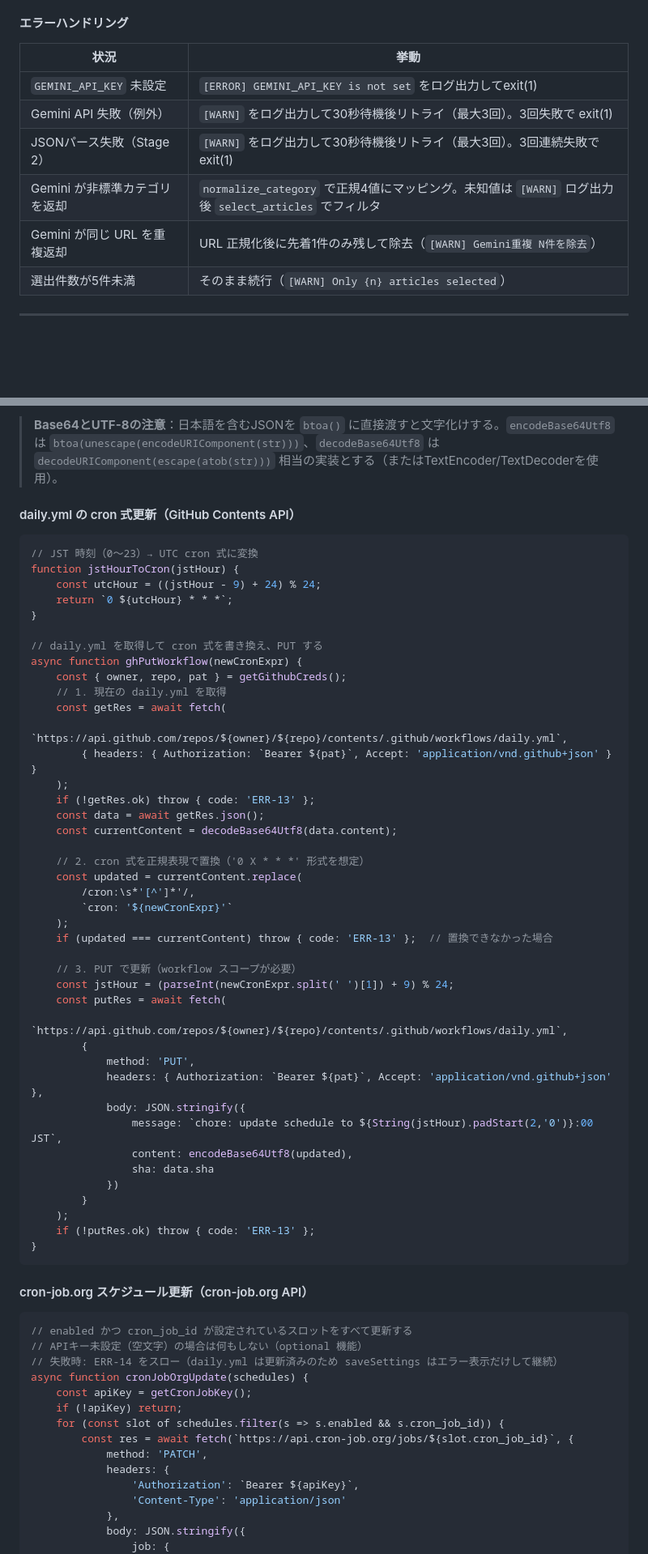
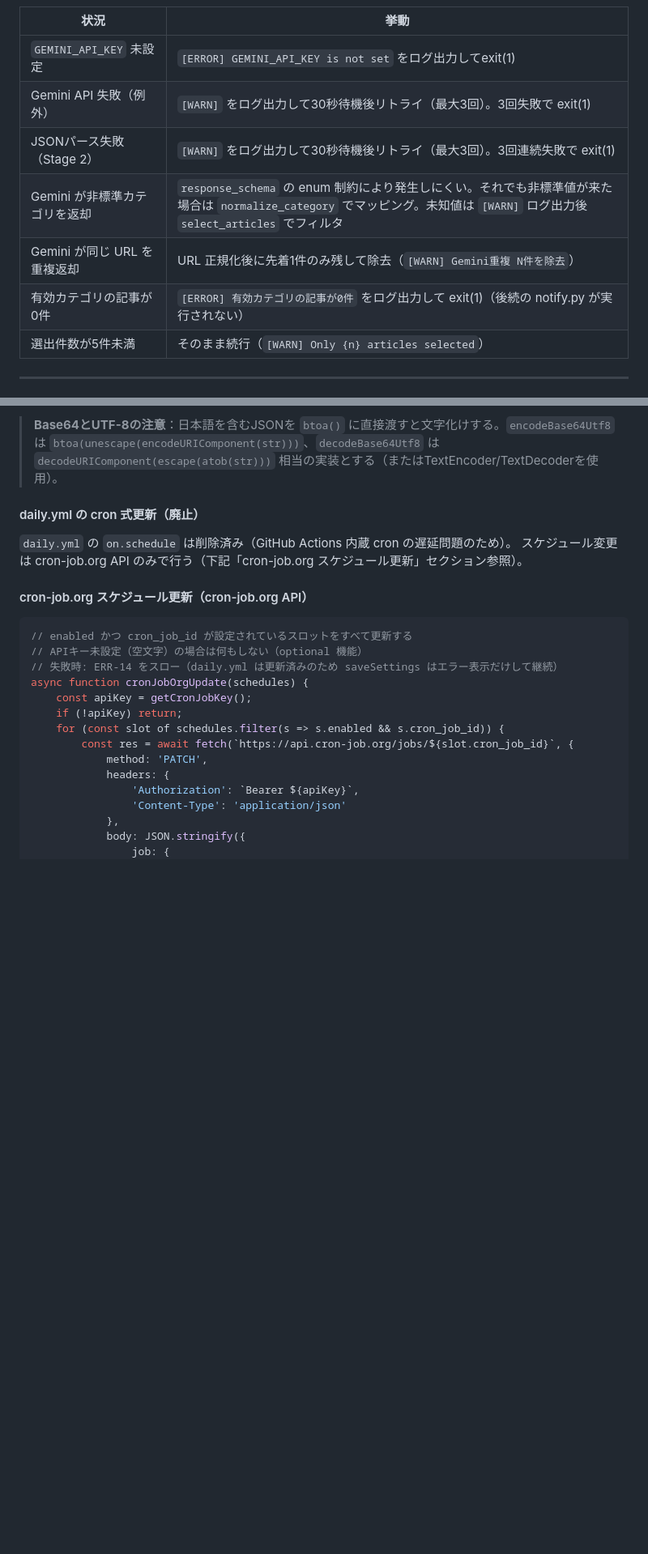
Before and after one commit to kenta2107sub-star/neura, a Markdown page: design/neura_detailed_design.md, 2 parts joined by grey strips. Shown at 81% size. Rendered like a GitHub page; blank space fills up the shorter version.

````diff
--- a/design/neura_detailed_design.md
+++ b/design/neura_detailed_design.md
@@ -719,8 +741,9 @@ JSON配列のみを返してください。説明文・マークダウンの囲
 | `GEMINI_API_KEY` 未設定 | `[ERROR] GEMINI_API_KEY is not set` をログ出力してexit(1) |
 | Gemini API 失敗（例外） | `[WARN]` をログ出力して30秒待機後リトライ（最大3回）。3回失敗で exit(1) |
 | JSONパース失敗（Stage 2） | `[WARN]` をログ出力して30秒待機後リトライ（最大3回）。3回連続失敗で exit(1) |
-| Gemini が非標準カテゴリを返却 | `normalize_category` で正規4値にマッピング。未知値は `[WARN]` ログ出力後 `select_articles` でフィルタ |
+| Gemini が非標準カテゴリを返却 | `response_schema` の enum 制約により発生しにくい。それでも非標準値が来た場合は `normalize_category` でマッピング。未知値は `[WARN]` ログ出力後 `select_articles` でフィルタ |
 | Gemini が同じ URL を重複返却 | URL 正規化後に先着1件のみ残して除去（`[WARN] Gemini重複 N件を除去`） |
+| 有効カテゴリの記事が0件 | `[ERROR] 有効カテゴリの記事が0件` をログ出力して exit(1)（後続の notify.py が実行されない） |
 | 選出件数が5件未満 | そのまま続行（`[WARN] Only {n} articles selected`） |
 
 ---
@@ -1197,51 +1225,10 @@ async function fetchSourceStatus() {
 
 > **Base64とUTF-8の注意**：日本語を含むJSONを `btoa()` に直接渡すと文字化けする。`encodeBase64Utf8` は `btoa(unescape(encodeURIComponent(str)))`、`decodeBase64Utf8` は `decodeURIComponent(escape(atob(str)))` 相当の実装とする（またはTextEncoder/TextDecoderを使用）。
 
-#### daily.yml の cron 式更新（GitHub Contents API）
-
-```javascript
-// JST 時刻（0〜23）→ UTC cron 式に変換
-function jstHourToCron(jstHour) {
-    const utcHour = ((jstHour - 9) + 24) % 24;
-    return `0 ${utcHour} * * *`;
-}
-
-// daily.yml を取得して cron 式を書き換え、PUT する
-async function ghPutWorkflow(newCronExpr) {
-    const { owner, repo, pat } = getGithubCreds();
-    // 1. 現在の daily.yml を取得
-    const getRes = await fetch(
-        `https://api.github.com/repos/${owner}/${repo}/contents/.github/workflows/daily.yml`,
-        { headers: { Authorization: `Bearer ${pat}`, Accept: 'application/vnd.github+json' } }
-    );
-    if (!getRes.ok) throw { code: 'ERR-13' };
-    const data = await getRes.json();
-    const currentContent = decodeBase64Utf8(data.content);
-
-    // 2. cron 式を正規表現で置換（'0 X * * *' 形式を想定）
-    const updated = currentContent.replace(
-        /cron:\s*'[^']*'/,
-        `cron: '${newCronExpr}'`
-    );
-    if (updated === currentContent) throw { code: 'ERR-13' };  // 置換できなかった場合
-
-    // 3. PUT で更新（workflow スコープが必要）
-    const jstHour = (parseInt(newCronExpr.split(' ')[1]) + 9) % 24;
-    const putRes = await fetch(
-        `https://api.github.com/repos/${owner}/${repo}/contents/.github/workflows/daily.yml`,
-        {
-            method: 'PUT',
-            headers: { Authorization: `Bearer ${pat}`, Accept: 'application/vnd.github+json' },
-            body: JSON.stringify({
-                message: `chore: update schedule to ${String(jstHour).padStart(2,'0')}:00 JST`,
-                content: encodeBase64Utf8(updated),
-                sha: data.sha
-            })
-        }
-    );
-    if (!putRes.ok) throw { code: 'ERR-13' };
-}
-```
+#### daily.yml の cron 式更新（廃止）
+
+`daily.yml` の `on.schedule` は削除済み（GitHub Actions 内蔵 cron の遅延問題のため）。
+スケジュール変更は cron-job.org API のみで行う（下記「cron-job.org スケジュール更新」セクション参照）。
 
 #### cron-job.org スケジュール更新（cron-job.org API）
 
````
Also changed, not shown: other parts of design/neura_detailed_design.md (+33 -6 lines), design/neura_requirements.md (+9 -19 lines).
